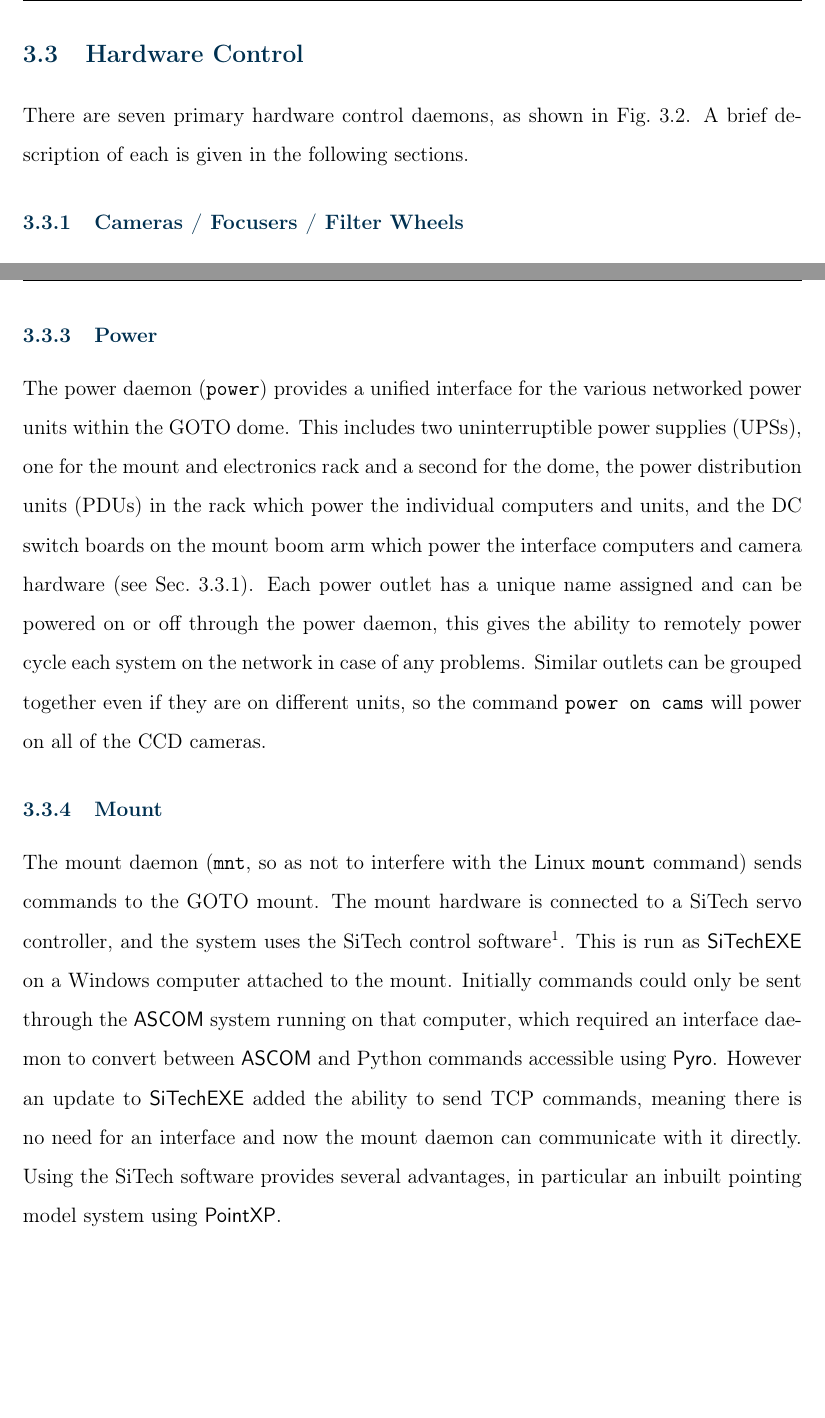
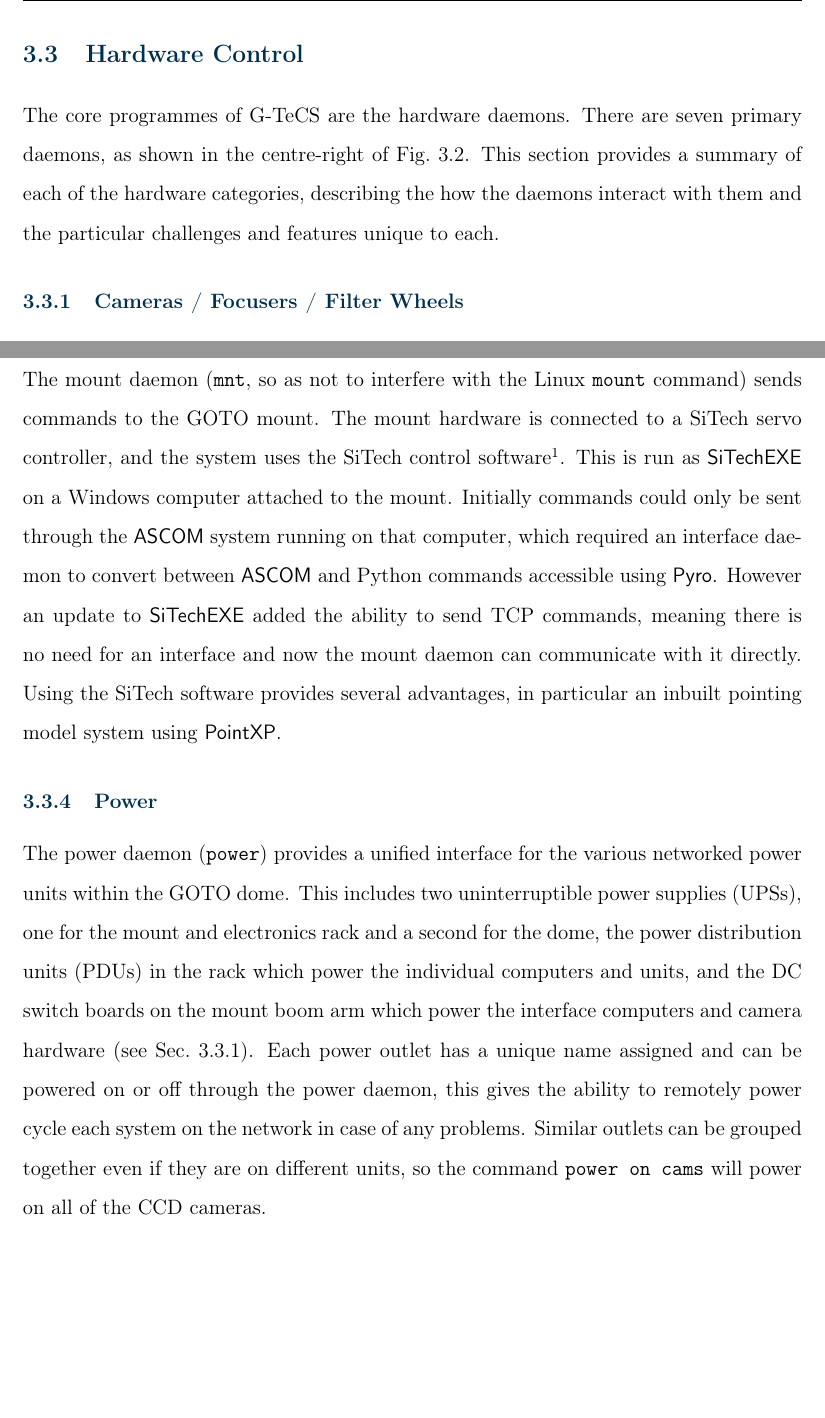
Before and after one commit to martinjohndyer/phd-thesis, a LaTeX thesis (thesis.tex, which reads chapters/3_gtecs.tex): two parts of pages 53 and 55 of 117, joined at a grey line, cut so that both start at the same text, the shorter picture padded with empty space. Compiled offline with pdfLaTeX.

Commit message:
Plan 3.3

```diff
--- a/chapters/3_gtecs.tex
+++ b/chapters/3_gtecs.tex
@@ -179,7 +181,7 @@ The most important script to the robotic operation of the telescope is the pilot
 
 \begin{colsection}
 
-There are seven primary hardware control daemons, as shown in Fig.~\ref{fig:flow}. A brief description of each is given in the following sections.
+The core programmes of \gls{gtecs} are the hardware daemons. There are seven primary daemons, as shown in the centre-right of Fig.~\ref{fig:flow}. This section provides a summary of each of the hardware categories, describing the how the daemons interact with them and the particular challenges and features unique to each.
 
 \end{colsection}
 
@@ -213,21 +276,48 @@ The GOTO dome also has two additional Arduino boards fitted inside. The first is
 
 % ~~~~~~~~~~~~~~~~~~~~
 
-\subsection{Power}
-\label{sec:power}
+\subsection{Mount}
+\label{sec:mount}
+% SiTechEXE
+%   sync
+%   PointXP (in commissioning section?)
+% version 1: sitech interface (like fli)
+%   had to run on Windows
+%       start, shutdown and kill from Linux
+%   cyg win and so on
+% version 2: TCP/IP
+%   much better!
+%   commands with status info
+% slew commands
+%   target (distance from)
+%   alt az
+%   J now vs J 2000 (cooking)
+% step commands
+%   on-sky or RA (see issue)
+% park/un-park
+% "blinky" mode
+% dec freezing
 \begin{colsection}
 
-The power daemon (\texttt{power}) provides a unified interface for the various networked power units within the GOTO dome. This includes two uninterruptible power supplies (UPSs), one for the mount and electronics rack and a second for the dome, the power distribution units (PDUs) in the rack which power the individual computers and units, and the DC switch boards on the mount boom arm which power the interface computers and camera hardware (see Sec.~\ref{sec:fli}). Each power outlet has a unique name assigned and can be powered on or off through the power daemon, this gives the ability to remotely power cycle each system on the network in case of any problems. Similar outlets can be grouped together even if they are on different units, so the command \texttt{power on cams} will power on all of the CCD cameras.
+The mount daemon (\texttt{mnt}, so as not to interfere with the Linux \texttt{mount} command) sends commands to the GOTO mount. The mount hardware is connected to a SiTech servo controller, and the system uses the SiTech control software\footnote{Sidereal Technology, OR, USA;\@ (\url{www.siderealtechnology.com})}. This is run as \textsf{SiTechEXE} on a Windows computer attached to the mount. Initially commands could only be sent through the \textsf{ASCOM} system running on that computer, which required an interface daemon to convert between \textsf{ASCOM} and Python commands accessible using \textsf{Pyro}. However an update to \textsf{SiTechEXE} added the ability to send TCP commands, meaning there is no need for an interface and now the mount daemon can communicate with it directly. Using the SiTech software provides several advantages, in particular an inbuilt pointing model system using \textsf{PointXP}.
 
 \end{colsection}
 
 % ~~~~~~~~~~~~~~~~~~~~
 
-\subsection{Mount}
-\label{sec:mount}
+\subsection{Power}
+\label{sec:power}
+% simplest of the daemons?
+% lots of hardware
+%   PDUs in rack
+%   UPSs
+%   relays on arms
+% uses whatever that command system is called
+% units defined in params
+%   grouping outlets
 \begin{colsection}
 
-The mount daemon (\texttt{mnt}, so as not to interfere with the Linux \texttt{mount} command) sends commands to the GOTO mount. The mount hardware is connected to a SiTech servo controller, and the system uses the SiTech control software\footnote{Sidereal Technology, OR, USA;\@ (\url{www.siderealtechnology.com})}. This is run as \textsf{SiTechEXE} on a Windows computer attached to the mount. Initially commands could only be sent through the \textsf{ASCOM} system running on that computer, which required an interface daemon to convert between \textsf{ASCOM} and Python commands accessible using \textsf{Pyro}. However an update to \textsf{SiTechEXE} added the ability to send TCP commands, meaning there is no need for an interface and now the mount daemon can communicate with it directly. Using the SiTech software provides several advantages, in particular an inbuilt pointing model system using \textsf{PointXP}.
+The power daemon (\texttt{power}) provides a unified interface for the various networked power units within the GOTO dome. This includes two uninterruptible power supplies (UPSs), one for the mount and electronics rack and a second for the dome, the power distribution units (PDUs) in the rack which power the individual computers and units, and the DC switch boards on the mount boom arm which power the interface computers and camera hardware (see Sec.~\ref{sec:fli}). Each power outlet has a unique name assigned and can be powered on or off through the power daemon, this gives the ability to remotely power cycle each system on the network in case of any problems. Similar outlets can be grouped together even if they are on different units, so the command \texttt{power on cams} will power on all of the CCD cameras.
 
 \end{colsection}
 
```
Also changed, not shown: chapters/3_gtecs.tex (63 more changed lines).
